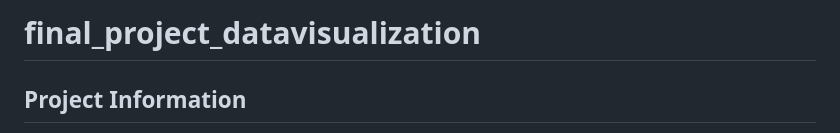
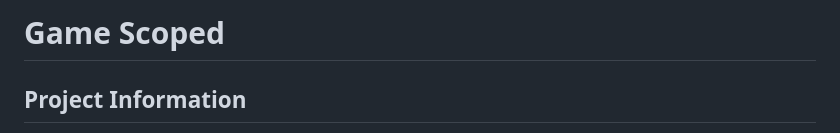
Before and after one commit to 1chooo/game-scope, a Markdown page: README.md, the part around the change. Rendered like a GitHub page.

```diff
--- a/README.md
+++ b/README.md
@@ -1,4 +1,4 @@
-# final_project_datavisualization
+# Game Scoped
 
 ## Project Information
 - Course Name: Data Visualization
```
